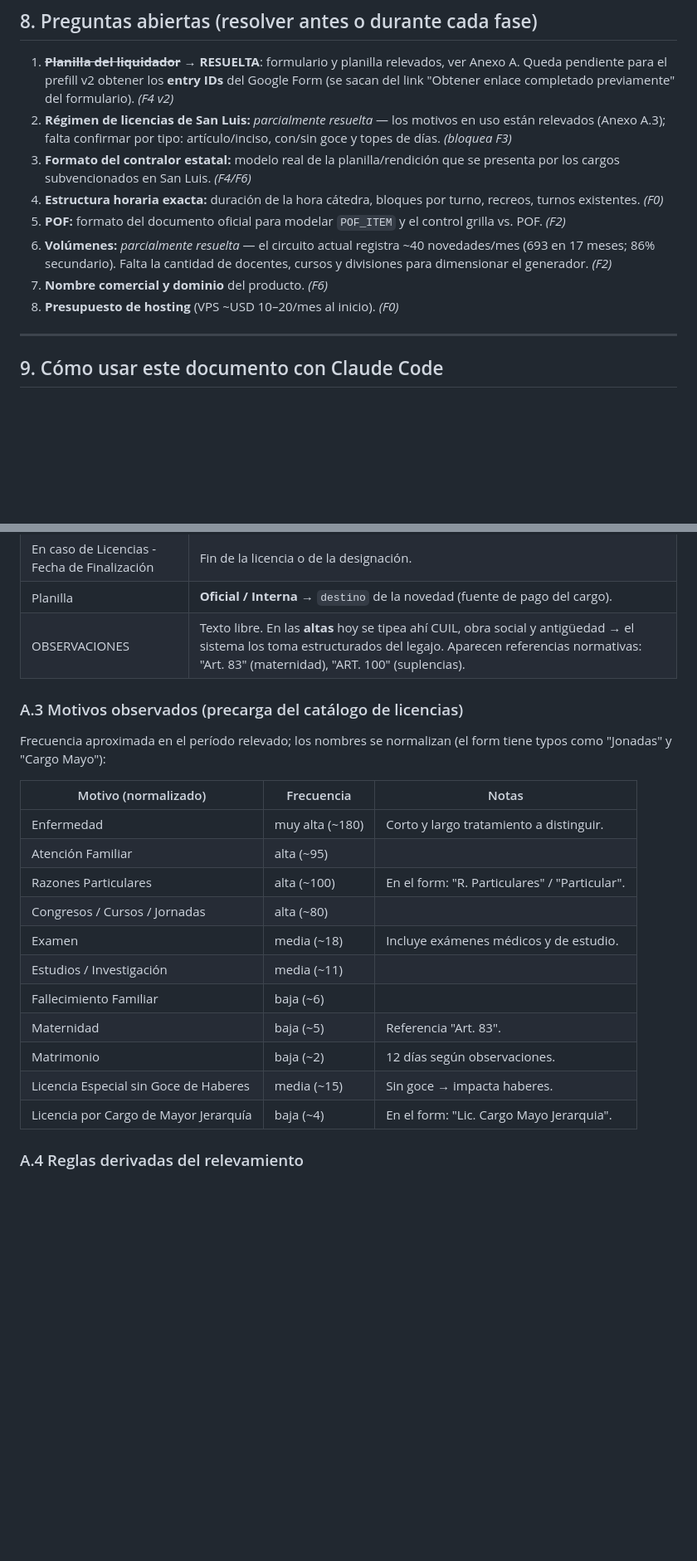
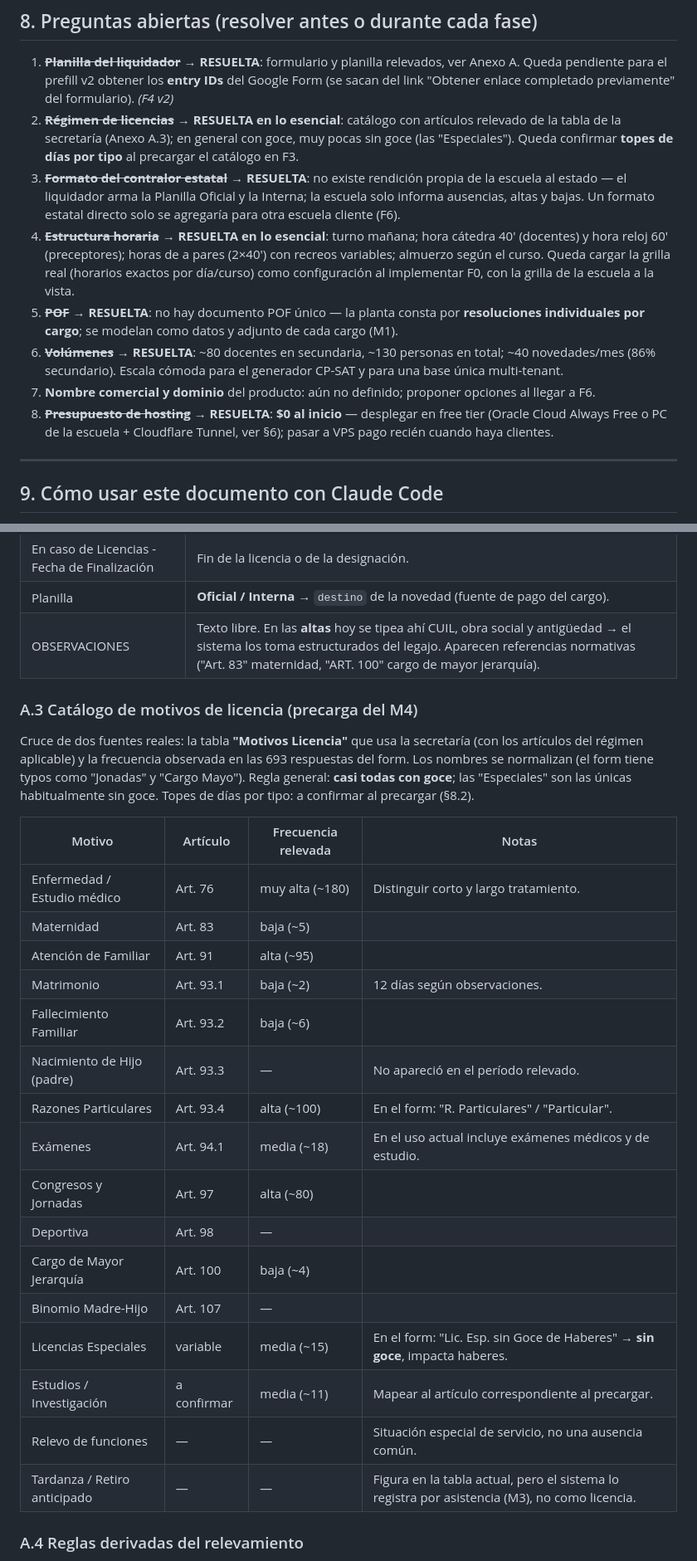
Before and after one commit to jcrigau/cursoedx, a Markdown page: REQUERIMIENTOS.md, 2 parts joined by grey strips. Shown at 83% size. Drawn GitHub-style; blank space fills up the shorter version.

```diff
--- a/REQUERIMIENTOS.md
+++ b/REQUERIMIENTOS.md
@@ -349,13 +351,13 @@ Cada fase termina con algo usable en la escuela real. Sirven como unidades de tr
 ## 8. Preguntas abiertas (resolver antes o durante cada fase)
 
 1. ~~**Planilla del liquidador**~~ → **RESUELTA**: formulario y planilla relevados, ver Anexo A. Queda pendiente para el prefill v2 obtener los **entry IDs** del Google Form (se sacan del link "Obtener enlace completado previamente" del formulario). *(F4 v2)*
-2. **Régimen de licencias de San Luis:** *parcialmente resuelta* — los motivos en uso están relevados (Anexo A.3); falta confirmar por tipo: artículo/inciso, con/sin goce y topes de días. *(bloquea F3)*
-3. **Formato del contralor estatal:** modelo real de la planilla/rendición que se presenta por los cargos subvencionados en San Luis. *(F4/F6)*
-4. **Estructura horaria exacta:** duración de la hora cátedra, bloques por turno, recreos, turnos existentes. *(F0)*
-5. **POF:** formato del documento oficial para modelar `POF_ITEM` y el control grilla vs. POF. *(F2)*
-6. **Volúmenes:** *parcialmente resuelta* — el circuito actual registra ~40 novedades/mes (693 en 17 meses; 86% secundario). Falta la cantidad de docentes, cursos y divisiones para dimensionar el generador. *(F2)*
-7. **Nombre comercial y dominio** del producto. *(F6)*
-8. **Presupuesto de hosting** (VPS ~USD 10–20/mes al inicio). *(F0)*
+2. ~~**Régimen de licencias**~~ → **RESUELTA en lo esencial**: catálogo con artículos relevado de la tabla de la secretaría (Anexo A.3); en general con goce, muy pocas sin goce (las "Especiales"). Queda confirmar **topes de días por tipo** al precargar el catálogo en F3.
+3. ~~**Formato del contralor estatal**~~ → **RESUELTA**: no existe rendición propia de la escuela al estado — el liquidador arma la Planilla Oficial y la Interna; la escuela solo informa ausencias, altas y bajas. Un formato estatal directo solo se agregaría para otra escuela cliente (F6).
+4. ~~**Estructura horaria**~~ → **RESUELTA en lo esencial**: turno mañana; hora cátedra 40' (docentes) y hora reloj 60' (preceptores); horas de a pares (2×40') con recreos variables; almuerzo según el curso. Queda cargar la grilla real (horarios exactos por día/curso) como configuración al implementar F0, con la grilla de la escuela a la vista.
+5. ~~**POF**~~ → **RESUELTA**: no hay documento POF único — la planta consta por **resoluciones individuales por cargo**; se modelan como datos y adjunto de cada cargo (M1).
+6. ~~**Volúmenes**~~ → **RESUELTA**: ~80 docentes en secundaria, ~130 personas en total; ~40 novedades/mes (86% secundario). Escala cómoda para el generador CP-SAT y para una base única multi-tenant.
+7. **Nombre comercial y dominio** del producto: aún no definido; proponer opciones al llegar a F6.
+8. ~~**Presupuesto de hosting**~~ → **RESUELTA**: **$0 al inicio** — desplegar en free tier (Oracle Cloud Always Free o PC de la escuela + Cloudflare Tunnel, ver §6); pasar a VPS pago recién cuando haya clientes.
 
 ---
 
@@ -401,25 +403,30 @@ El formulario repite la misma sección de campos para cada nivel (en primario "C
 | Tiempo Determinado | Sí/No → designación a término (suplencias/provisionales). |
 | En caso de Licencias - Fecha de Finalización | Fin de la licencia o de la designación. |
 | Planilla | **Oficial / Interna** → `destino` de la novedad (fuente de pago del cargo). |
-| OBSERVACIONES | Texto libre. En las **altas** hoy se tipea ahí CUIL, obra social y antigüedad → el sistema los toma estructurados del legajo. Aparecen referencias normativas: "Art. 83" (maternidad), "ART. 100" (suplencias). |
+| OBSERVACIONES | Texto libre. En las **altas** hoy se tipea ahí CUIL, obra social y antigüedad → el sistema los toma estructurados del legajo. Aparecen referencias normativas ("Art. 83" maternidad, "ART. 100" cargo de mayor jerarquía). |
 
-### A.3 Motivos observados (precarga del catálogo de licencias)
+### A.3 Catálogo de motivos de licencia (precarga del M4)
 
-Frecuencia aproximada en el período relevado; los nombres se normalizan (el form tiene typos como "Jonadas" y "Cargo Mayo"):
+Cruce de dos fuentes reales: la tabla **"Motivos Licencia"** que usa la secretaría (con los artículos del régimen aplicable) y la frecuencia observada en las 693 respuestas del form. Los nombres se normalizan (el form tiene typos como "Jonadas" y "Cargo Mayo"). Regla general: **casi todas con goce**; las "Especiales" son las únicas habitualmente sin goce. Topes de días por tipo: a confirmar al precargar (§8.2).
 
-| Motivo (normalizado) | Frecuencia | Notas |
-|---|---|---|
-| Enfermedad | muy alta (~180) | Corto y largo tratamiento a distinguir. |
-| Atención Familiar | alta (~95) | |
-| Razones Particulares | alta (~100) | En el form: "R. Particulares" / "Particular". |
-| Congresos / Cursos / Jornadas | alta (~80) | |
-| Examen | media (~18) | Incluye exámenes médicos y de estudio. |
-| Estudios / Investigación | media (~11) | |
-| Fallecimiento Familiar | baja (~6) | |
-| Maternidad | baja (~5) | Referencia "Art. 83". |
-| Matrimonio | baja (~2) | 12 días según observaciones. |
-| Licencia Especial sin Goce de Haberes | media (~15) | Sin goce → impacta haberes. |
-| Licencia por Cargo de Mayor Jerarquía | baja (~4) | En el form: "Lic. Cargo Mayo Jerarquia". |
+| Motivo | Artículo | Frecuencia relevada | Notas |
+|---|---|---|---|
+| Enfermedad / Estudio médico | Art. 76 | muy alta (~180) | Distinguir corto y largo tratamiento. |
+| Maternidad | Art. 83 | baja (~5) | |
+| Atención de Familiar | Art. 91 | alta (~95) | |
+| Matrimonio | Art. 93.1 | baja (~2) | 12 días según observaciones. |
+| Fallecimiento Familiar | Art. 93.2 | baja (~6) | |
+| Nacimiento de Hijo (padre) | Art. 93.3 | — | No apareció en el período relevado. |
+| Razones Particulares | Art. 93.4 | alta (~100) | En el form: "R. Particulares" / "Particular". |
+| Exámenes | Art. 94.1 | media (~18) | En el uso actual incluye exámenes médicos y de estudio. |
+| Congresos y Jornadas | Art. 97 | alta (~80) | |
+| Deportiva | Art. 98 | — | |
+| Cargo de Mayor Jerarquía | Art. 100 | baja (~4) | |
+| Binomio Madre-Hijo | Art. 107 | — | |
+| Licencias Especiales | variable | media (~15) | En el form: "Lic. Esp. sin Goce de Haberes" → **sin goce**, impacta haberes. |
+| Estudios / Investigación | a confirmar | media (~11) | Mapear al artículo correspondiente al precargar. |
+| Relevo de funciones | — | — | Situación especial de servicio, no una ausencia común. |
+| Tardanza / Retiro anticipado | — | — | Figura en la tabla actual, pero el sistema lo registra por asistencia (M3), no como licencia. |
 
 ### A.4 Reglas derivadas del relevamiento
 
```
Also changed, not shown: other parts of REQUERIMIENTOS.md (+19 -17 lines).
